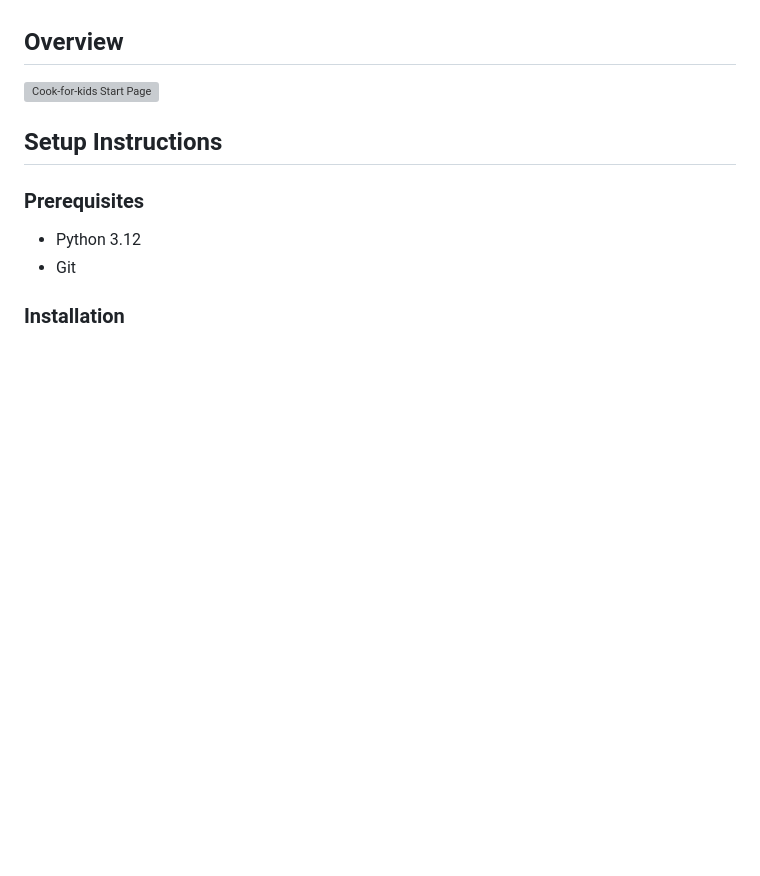
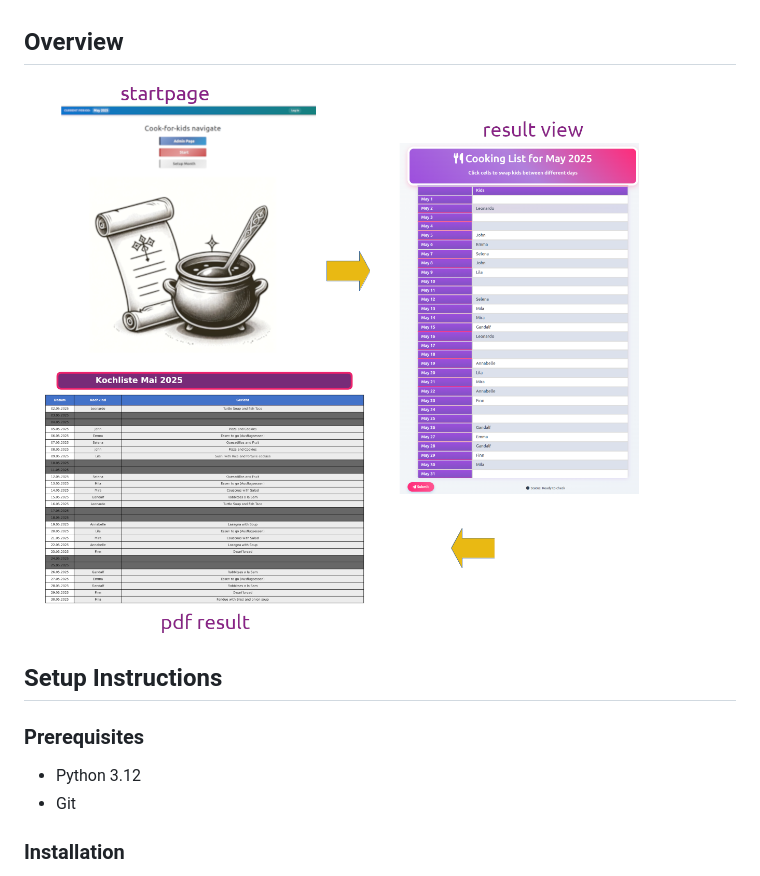
Before and after one commit to daberer/cook-for-kids, a Markdown page: readme.md, the part around the change. Drawn GitHub-style; pictures changed too: workflow.png (added); blank space fills up the shorter version; grey boxes are pictures that could not be loaded.

Commit message:
Update readme.md, add snapshots images

```diff
--- a/readme.md
+++ b/readme.md
@@ -7,7 +7,7 @@
 
 ## Overview
 
-![Cook-for-kids Start Page](startpage.png)
+![Cook-for-kids Start Page](workflow.png)
 
 ## Setup Instructions
 
```
Also changed, not shown: 2 other files.
